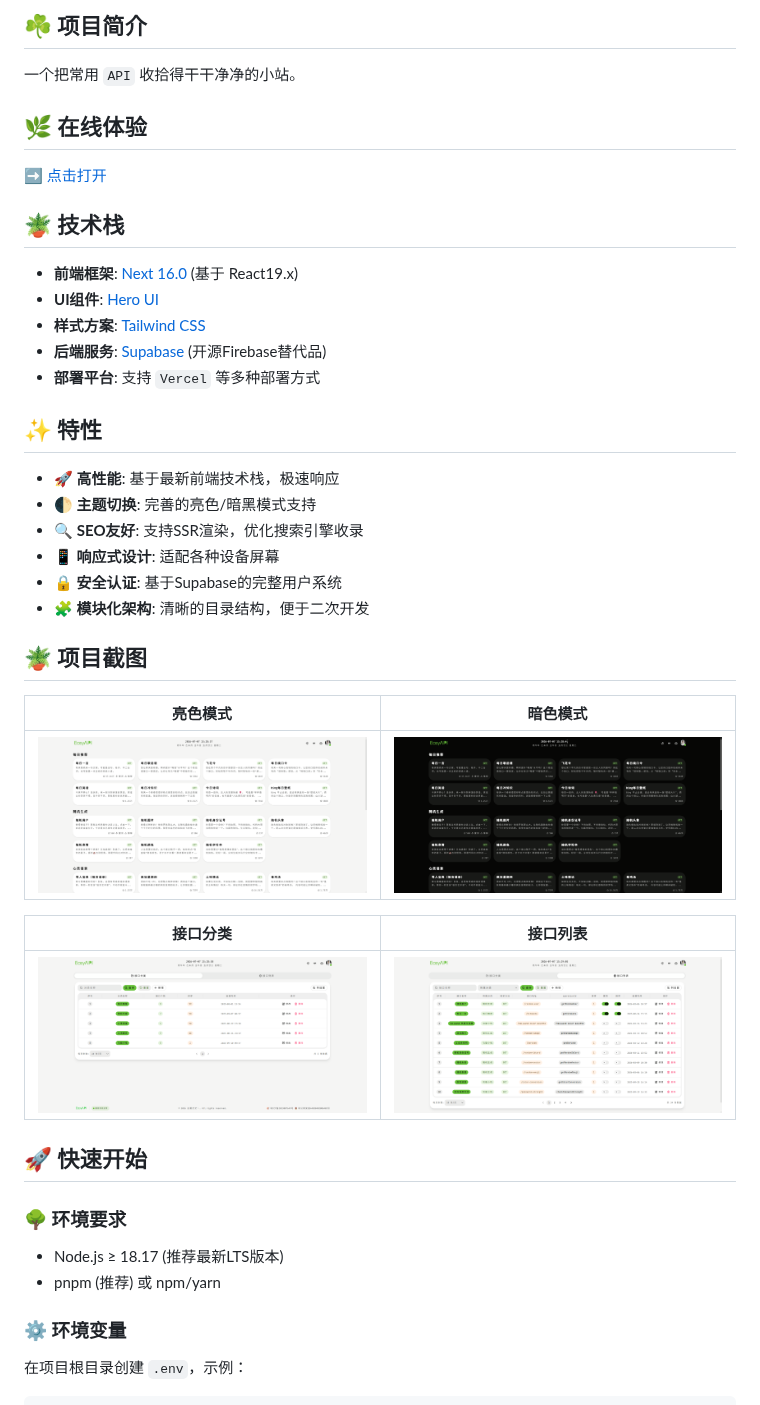
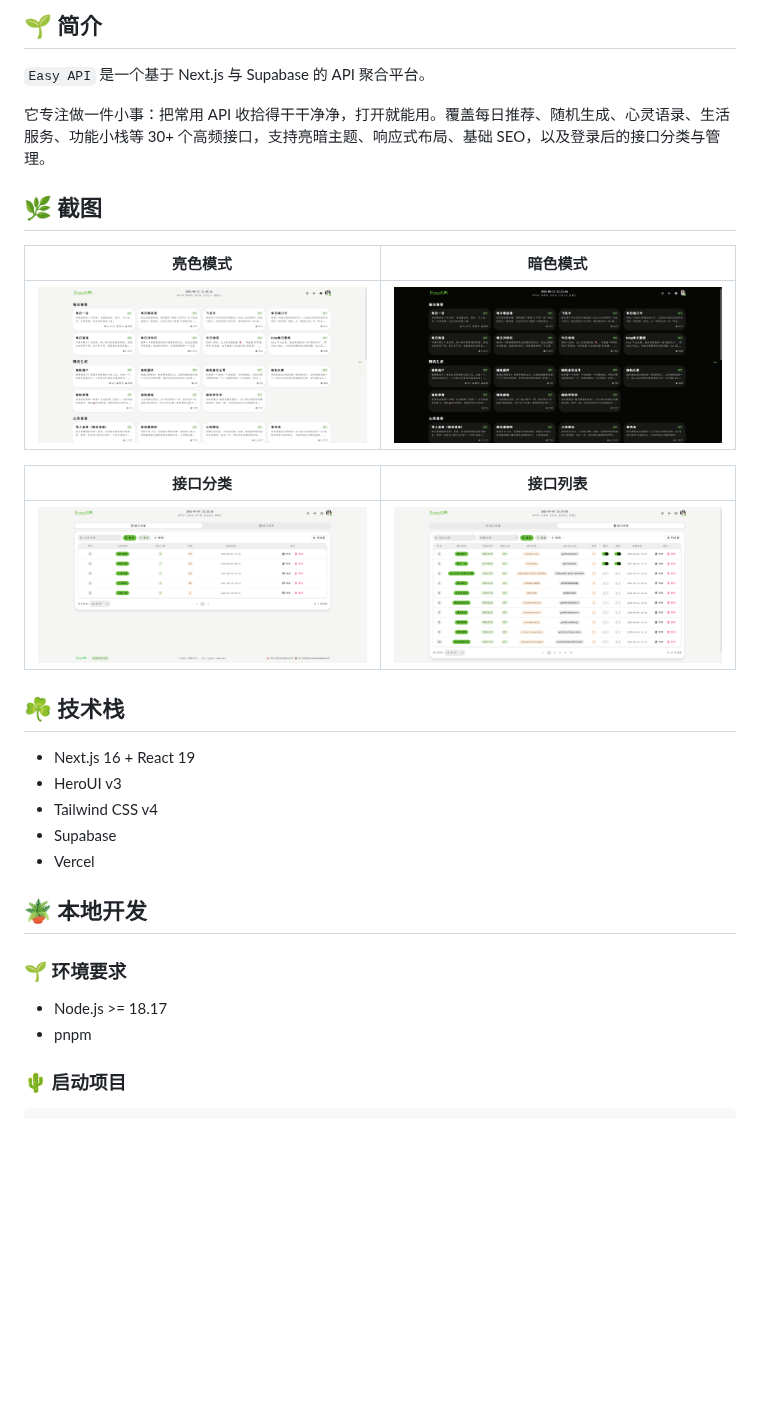
Before and after one commit to baiwumm/EasyAPI, a Markdown page: README.md, the part around one of its changes. Rendered like a GitHub page; pictures changed too: public/dark.png, public/light.png; blank space fills up the shorter version.

Commit message:
docs(readme): 对齐 better-nav 风格重写 README，同步更新演示截图

````diff
--- a/README.md
+++ b/README.md
@@ -24,48 +25,37 @@
   </a>
 </div>
 
-## ☘️ 项目简介
+## 🌱 简介
 
-一个把常用 `API` 收拾得干干净净的小站。
+`Easy API` 是一个基于 Next.js 与 Supabase 的 API 聚合平台。
 
-## 🌿 在线体验
+它专注做一件小事：把常用 API 收拾得干干净净，打开就能用。覆盖每日推荐、随机生成、心灵语录、生活服务、功能小栈等 30+ 个高频接口，支持亮暗主题、响应式布局、基础 SEO，以及登录后的接口分类与管理。
 
-➡️ [点击打开](https://api.baiwumm.com/)
-
-## 🪴 技术栈
-
-- **前端框架**: [Next 16.0](https://nextjs.org/) (基于 React19.x)
-- **UI组件**: [Hero UI](https://www.heroui.com/)
-- **样式方案**: [Tailwind CSS](https://www.tailwindcss.cn/)
-- **后端服务**: [Supabase](https://supabase.com/) (开源Firebase替代品)
-- **部署平台**: 支持 `Vercel` 等多种部署方式
-
-## ✨ 特性
-- 🚀 **高性能**: 基于最新前端技术栈，极速响应
-- 🌓 **主题切换**: 完善的亮色/暗黑模式支持
-- 🔍 **SEO友好**: 支持SSR渲染，优化搜索引擎收录
-- 📱 **响应式设计**: 适配各种设备屏幕
-- 🔒 **安全认证**: 基于Supabase的完整用户系统
-- 🧩 **模块化架构**: 清晰的目录结构，便于二次开发
-
-## 🪴 项目截图
+## 🌿 截图
 
 | 亮色模式 | 暗色模式 |
-|----------|----------|
+| --- | --- |
 | ![亮色模式](./public/light.png) | ![暗色模式](./public/dark.png) |
 
 | 接口分类 | 接口列表 |
-|----------|----------|
-| ![分类列表](./public/categorys.png) | ![站点列表](./public/apis.png) |
+| --- | --- |
+| ![分类列表](./public/categorys.png) | ![接口列表](./public/apis.png) |
 
-## 🚀 快速开始
+## ☘️ 技术栈
 
-### 🌳 环境要求
-- Node.js ≥ 18.17 (推荐最新LTS版本)
-- pnpm (推荐) 或 npm/yarn
+- Next.js 16 + React 19
+- HeroUI v3
+- Tailwind CSS v4
+- Supabase
+- Vercel
 
-### ⚙️ 环境变量
+## 🪴 本地开发
 
-在项目根目录创建 `.env`，示例：
+### 🌱 环境要求
+
+- Node.js >= 18.17
+- pnpm
+
+### 🌵 启动项目
 
 ```bash
````
Also changed, not shown: other parts of README.md (+59 -98 lines).
